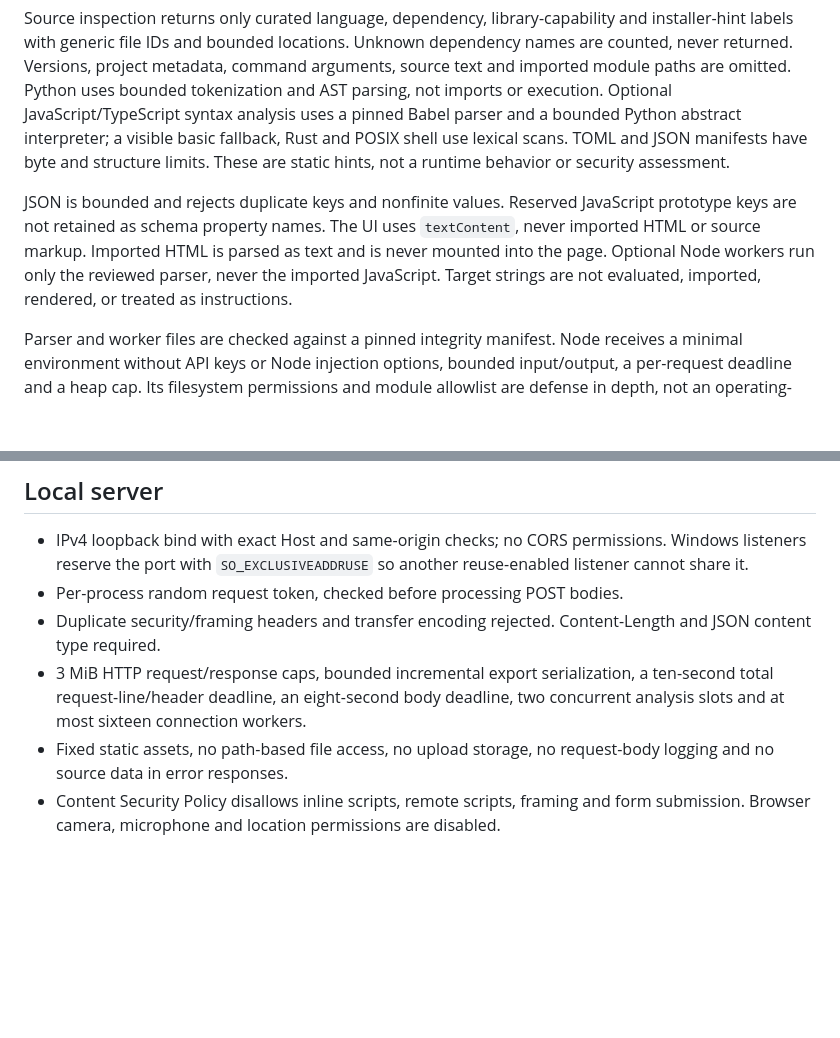
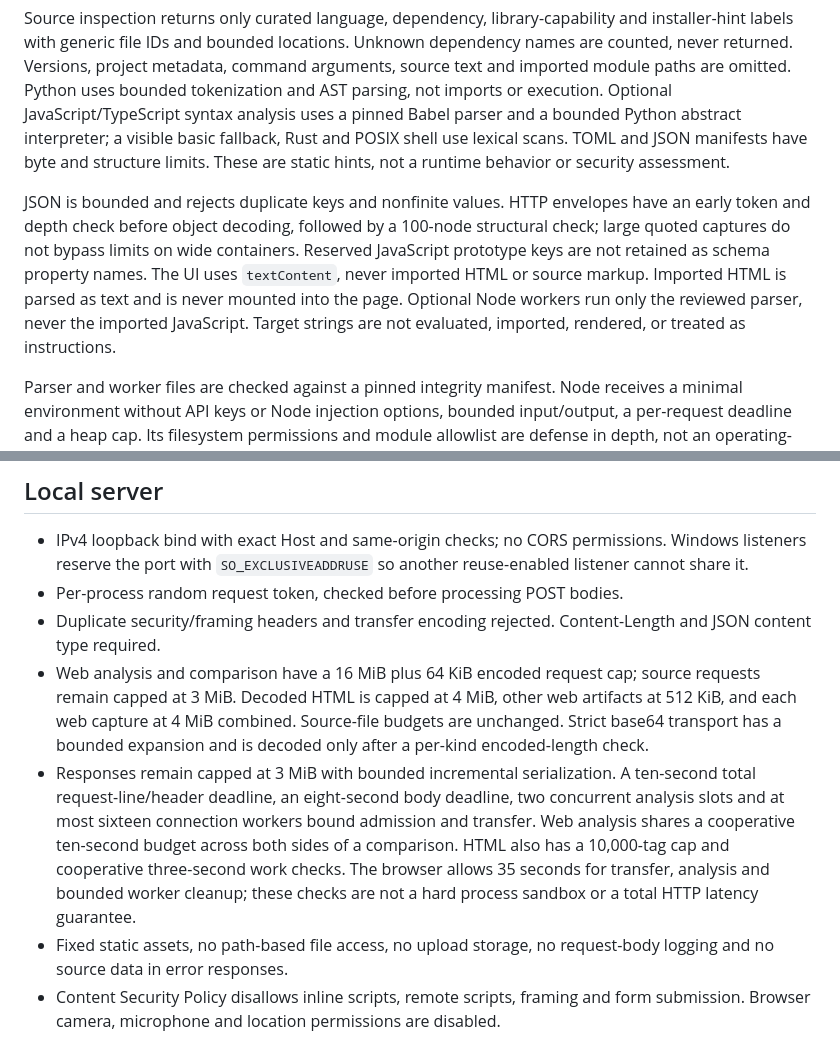
Before and after one commit to Jgolding1998/surface-map, a Markdown page: SECURITY.md, 2 parts joined by grey strips. Drawn GitHub-style; blank space fills up the shorter version.

```diff
--- a/SECURITY.md
+++ b/SECURITY.md
@@ -8,7 +8,7 @@ Web parsers project into a restricted model before returning anything to the bro
 
 Source inspection returns only curated language, dependency, library-capability and installer-hint labels with generic file IDs and bounded locations. Unknown dependency names are counted, never returned. Versions, project metadata, command arguments, source text and imported module paths are omitted. Python uses bounded tokenization and AST parsing, not imports or execution. Optional JavaScript/TypeScript syntax analysis uses a pinned Babel parser and a bounded Python abstract interpreter; a visible basic fallback, Rust and POSIX shell use lexical scans. TOML and JSON manifests have byte and structure limits. These are static hints, not a runtime behavior or security assessment.
 
-JSON is bounded and rejects duplicate keys and nonfinite values. Reserved JavaScript prototype keys are not retained as schema property names. The UI uses `textContent`, never imported HTML or source markup. Imported HTML is parsed as text and is never mounted into the page. Optional Node workers run only the reviewed parser, never the imported JavaScript. Target strings are not evaluated, imported, rendered, or treated as instructions.
+JSON is bounded and rejects duplicate keys and nonfinite values. HTTP envelopes have an early token and depth check before object decoding, followed by a 100-node structural check; large quoted captures do not bypass limits on wide containers. Reserved JavaScript prototype keys are not retained as schema property names. The UI uses `textContent`, never imported HTML or source markup. Imported HTML is parsed as text and is never mounted into the page. Optional Node workers run only the reviewed parser, never the imported JavaScript. Target strings are not evaluated, imported, rendered, or treated as instructions.
 
 Parser and worker files are checked against a pinned integrity manifest. Node receives a minimal environment without API keys or Node injection options, bounded input/output, a per-request deadline and a heap cap. Its filesystem permissions and module allowlist are defense in depth, not an operating-system sandbox: Node 24 permissions do not block network access and do not fully constrain every native or process-internal interface. Trust in the pinned parser remains necessary. Local executable replacement, same-account races, compromised dependencies and arbitrary native exploits are outside this boundary. Package setup is an explicit operation; request handling never runs npm or downloads code.
 
@@ -19,7 +19,8 @@ Minimization trades fidelity for disclosure reduction. A normalized path, field
 - IPv4 loopback bind with exact Host and same-origin checks; no CORS permissions. Windows listeners reserve the port with `SO_EXCLUSIVEADDRUSE` so another reuse-enabled listener cannot share it.
 - Per-process random request token, checked before processing POST bodies.
 - Duplicate security/framing headers and transfer encoding rejected. Content-Length and JSON content type required.
-- 3 MiB HTTP request/response caps, bounded incremental export serialization, a ten-second total request-line/header deadline, an eight-second body deadline, two concurrent analysis slots and at most sixteen connection workers.
+- Web analysis and comparison have a 16 MiB plus 64 KiB encoded request cap; source requests remain capped at 3 MiB. Decoded HTML is capped at 4 MiB, other web artifacts at 512 KiB, and each web capture at 4 MiB combined. Source-file budgets are unchanged. Strict base64 transport has a bounded expansion and is decoded only after a per-kind encoded-length check.
+- Responses remain capped at 3 MiB with bounded incremental serialization. A ten-second total request-line/header deadline, an eight-second body deadline, two concurrent analysis slots and at most sixteen connection workers bound admission and transfer. Web analysis shares a cooperative ten-second budget across both sides of a comparison. HTML also has a 10,000-tag cap and cooperative three-second work checks. The browser allows 35 seconds for transfer, analysis and bounded worker cleanup; these checks are not a hard process sandbox or a total HTTP latency guarantee.
 - Fixed static assets, no path-based file access, no upload storage, no request-body logging and no source data in error responses.
 - Content Security Policy disallows inline scripts, remote scripts, framing and form submission. Browser camera, microphone and location permissions are disabled.
 - HTTP responses omit the Python and base-server version banner.
```
Also changed, not shown: README.md (+3 -1 lines), docs/dashboard.png, docs/mobile.png, 10 other files.
